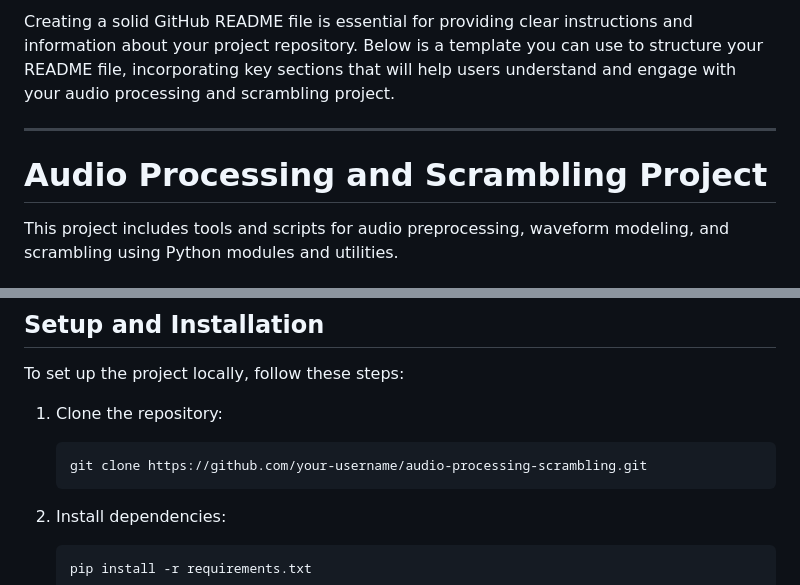
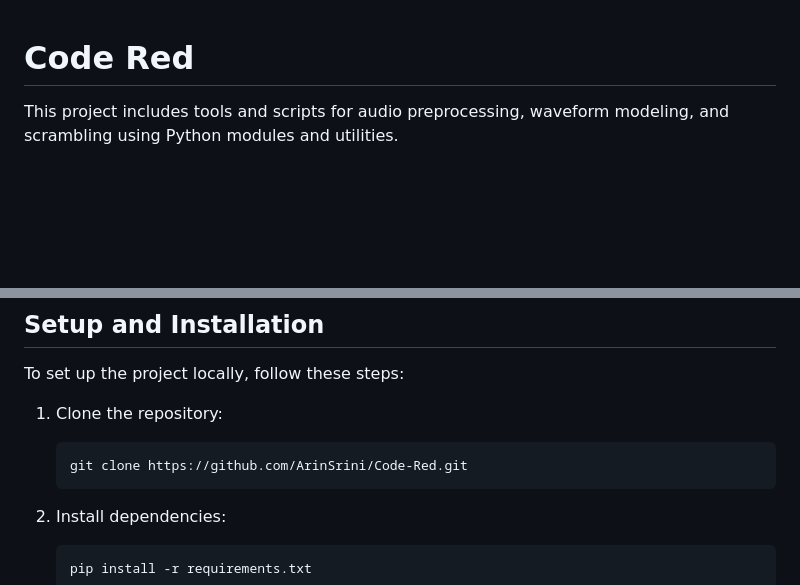
Before and after one commit to ArinSrini/Code-Red, a Markdown page: README.md, 2 parts joined by grey strips. GitHub-like rendering; blank space fills up the shorter version.

````diff
--- a/README.md
+++ b/README.md
@@ -1,8 +1,5 @@
-Creating a solid GitHub README file is essential for providing clear instructions and information about your project repository. Below is a template you can use to structure your README file, incorporating key sections that will help users understand and engage with your audio processing and scrambling project.
 
----
-
-# Audio Processing and Scrambling Project
+# Code Red
 
 This project includes tools and scripts for audio preprocessing, waveform modeling, and scrambling using Python modules and utilities.
 
@@ -45,7 +42,7 @@ To set up the project locally, follow these steps:
 1. Clone the repository:
 
    ```bash
-   git clone https://github.com/your-username/audio-processing-scrambling.git
+   git clone https://github.com/ArinSrini/Code-Red.git
    ```
 
 2. Install dependencies:
````
